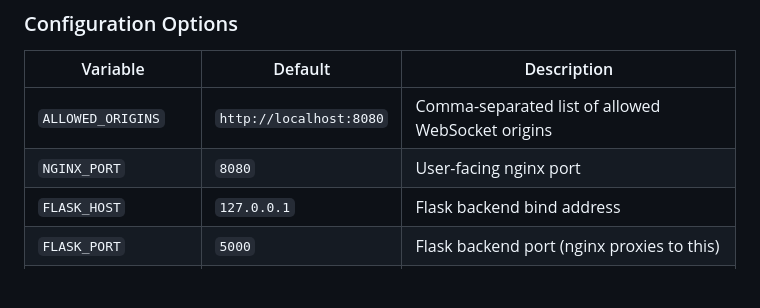
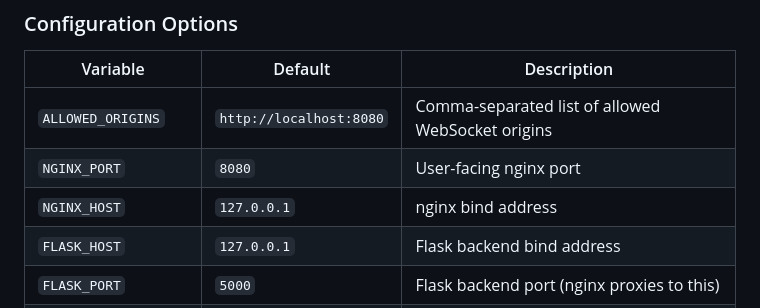
Before and after one commit to jdgregson/fernando, a Markdown page: README.md, the part around the change. Rendered like a GitHub page; blank space fills up the shorter version.

Commit message:
Add missing NGINX_HOST to README config table

```diff
--- a/README.md
+++ b/README.md
@@ -54,6 +54,7 @@ export NGINX_PORT=8080
 |----------|---------|-------------|
 | `ALLOWED_ORIGINS` | `http://localhost:8080` | Comma-separated list of allowed WebSocket origins |
 | `NGINX_PORT` | `8080` | User-facing nginx port |
+| `NGINX_HOST` | `127.0.0.1` | nginx bind address |
 | `FLASK_HOST` | `127.0.0.1` | Flask backend bind address |
 | `FLASK_PORT` | `5000` | Flask backend port (nginx proxies to this) |
 | `DEBUG` | `true` | Enable debug mode |
```
